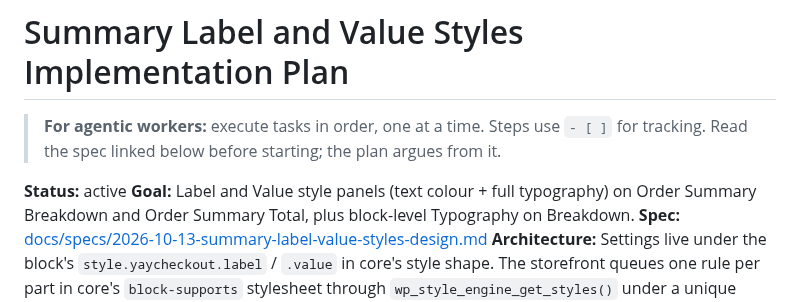
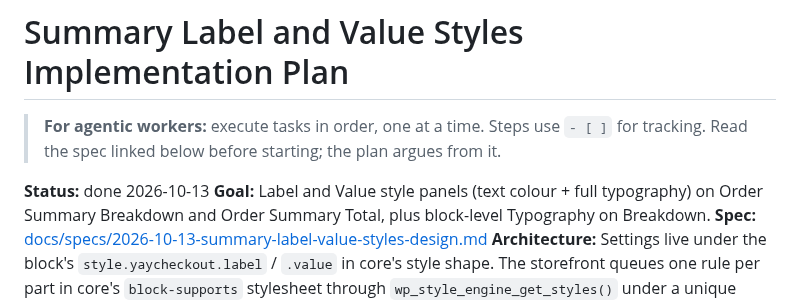
Before and after one commit to YayCommerce/YayCheckout, a Markdown page: docs/plans/2026-10-13-summary-label-value-styles.md, the part around one of its changes. Drawn GitHub-style.

Commit message:
docs(blocks): close summary label and value styles plan
Co-Authored-By: Claude Opus 5.5 <noreply@anthropic.com>
Claude-Session: https://claude.ai/code/session_01DUfhTX1cAP9pDEfCaENkxt

```diff
--- a/docs/plans/2026-10-13-summary-label-value-styles.md
+++ b/docs/plans/2026-10-13-summary-label-value-styles.md
@@ -2,7 +2,7 @@
 
 > **For agentic workers:** execute tasks in order, one at a time. Steps use `- [ ]` for tracking. Read the spec linked below before starting; the plan argues from it.
 
-**Status:** active
+**Status:** done 2026-10-13
 **Goal:** Label and Value style panels (text colour + full typography) on Order Summary Breakdown and Order Summary Total, plus block-level Typography on Breakdown.
 **Spec:** [docs/specs/2026-10-13-summary-label-value-styles-design.md](../specs/2026-10-13-summary-label-value-styles-design.md)
 **Architecture:** Settings live under the block's `style.yaycheckout.label` / `.value` in core's style shape. The storefront queues one rule per part in core's `block-supports` stylesheet through `wp_style_engine_get_styles()` under a unique wrapper class, like `BlockGap`; the editor compiles the same rules with `compileCSS()` into a `<style>` element. Chosen over wrapper CSS variables because the style engine resolves presets on both sides with no hand-written mirror.
```
Also changed, not shown: other parts of docs/plans/2026-10-13-summary-label-value-styles.md (+22 -22 lines).
